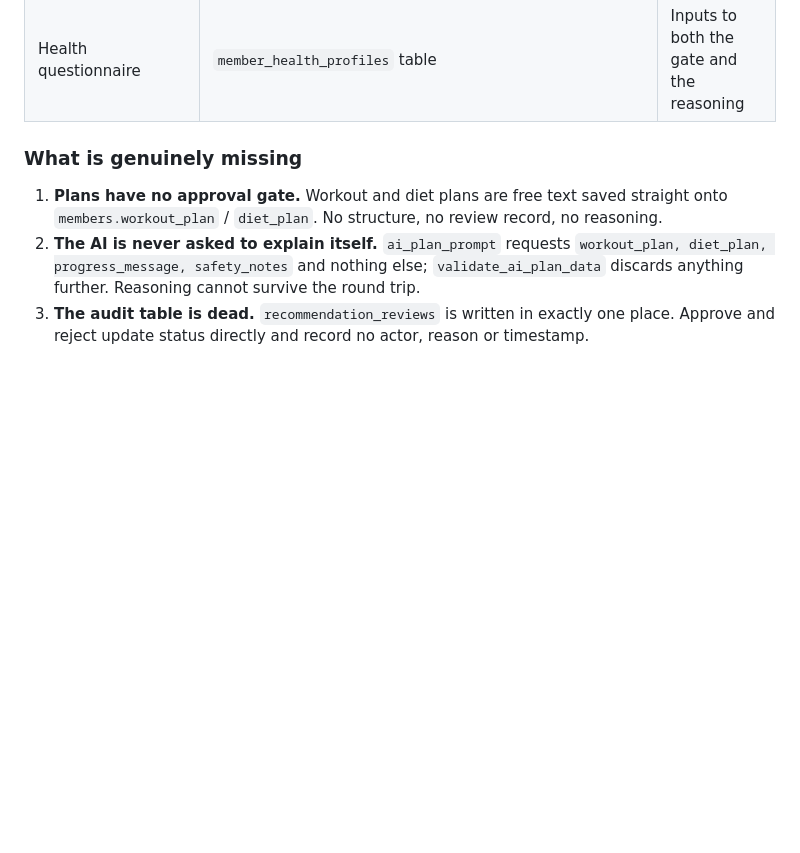
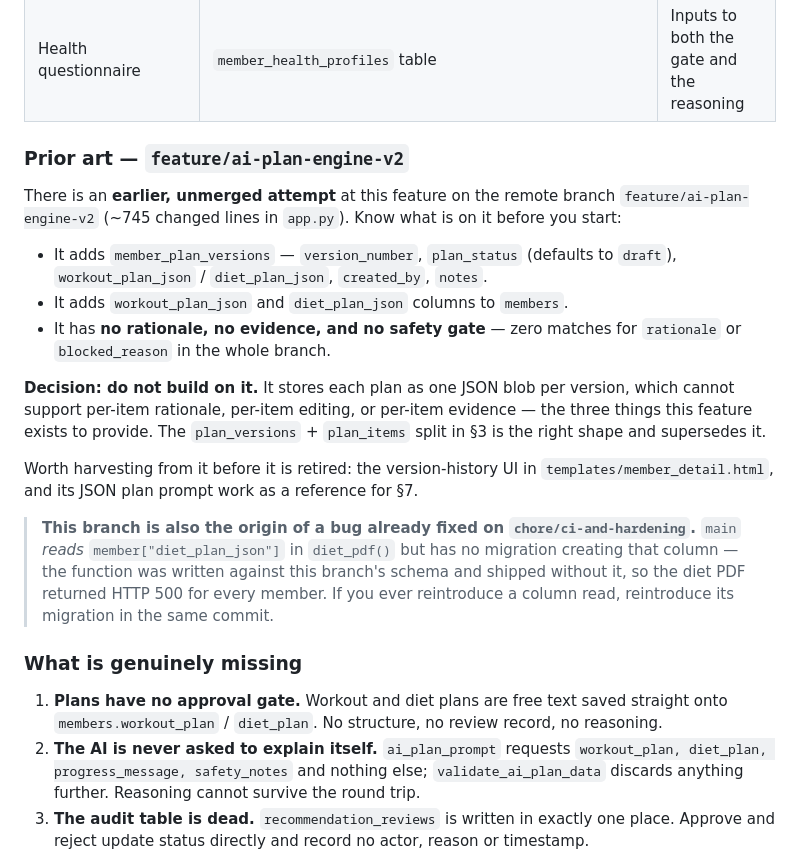
Before and after one commit to shubham-landge/strengthlab-gym-management, a Markdown page: docs/plan-engine-spec.md, the part around the change. Drawn GitHub-style; blank space fills up the shorter version.

Commit message:
docs: flag the superseded ai-plan-engine-v2 branch in the spec
An earlier unmerged attempt exists with a member_plan_versions table that
stores each plan as a JSON blob. That shape cannot carry per-item rationale,
per-item editing or per-item evidence, so the spec supersedes it - but both
agents would otherwise have discovered it mid-build and had to decide alone.

It is also where the diet PDF bug came from: main reads
member["diet_plan_json"] while only that branch creates the column, so the
export returned 500 for every member. Recorded so the same mistake is not
repeated.

Co-Authored-By: Claude Opus 4.8 <noreply@anthropic.com>

```diff
--- a/docs/plan-engine-spec.md
+++ b/docs/plan-engine-spec.md
@@ -26,6 +26,34 @@ plans, not to invent a new one.
 | NIH evidence data (RDA, upper limits, URLs) | `services/evidence_rules.py` | Citations attached to diet items |
 | Rule scoring | `calculate_need_score` | Confidence scores on plan items |
 | Health questionnaire | `member_health_profiles` table | Inputs to both the gate and the reasoning |
+
+### Prior art — `feature/ai-plan-engine-v2`
+
+There is an **earlier, unmerged attempt** at this feature on the remote branch
+`feature/ai-plan-engine-v2` (~745 changed lines in `app.py`). Know what is on it
+before you start:
+
+- It adds `member_plan_versions` — `version_number`, `plan_status` (defaults to
+  `draft`), `workout_plan_json` / `diet_plan_json`, `created_by`, `notes`.
+- It adds `workout_plan_json` and `diet_plan_json` columns to `members`.
+- It has **no rationale, no evidence, and no safety gate** — zero matches for
+  `rationale` or `blocked_reason` in the whole branch.
+
+**Decision: do not build on it.** It stores each plan as one JSON blob per
+version, which cannot support per-item rationale, per-item editing, or per-item
+evidence — the three things this feature exists to provide. The `plan_versions` +
+`plan_items` split in §3 is the right shape and supersedes it.
+
+Worth harvesting from it before it is retired: the version-history UI in
+`templates/member_detail.html`, and its JSON plan prompt work as a reference for
+§7.
+
+> **This branch is also the origin of a bug already fixed on
+> `chore/ci-and-hardening`.** `main` *reads* `member["diet_plan_json"]` in
+> `diet_pdf()` but has no migration creating that column — the function was
+> written against this branch's schema and shipped without it, so the diet PDF
+> returned HTTP 500 for every member. If you ever reintroduce a column read,
+> reintroduce its migration in the same commit.
 
 ### What is genuinely missing
 
```
Also changed, not shown: docs/tasks/antigravity-frontend.md (+7 -0 lines), docs/tasks/opencode-backend.md (+10 -0 lines).
